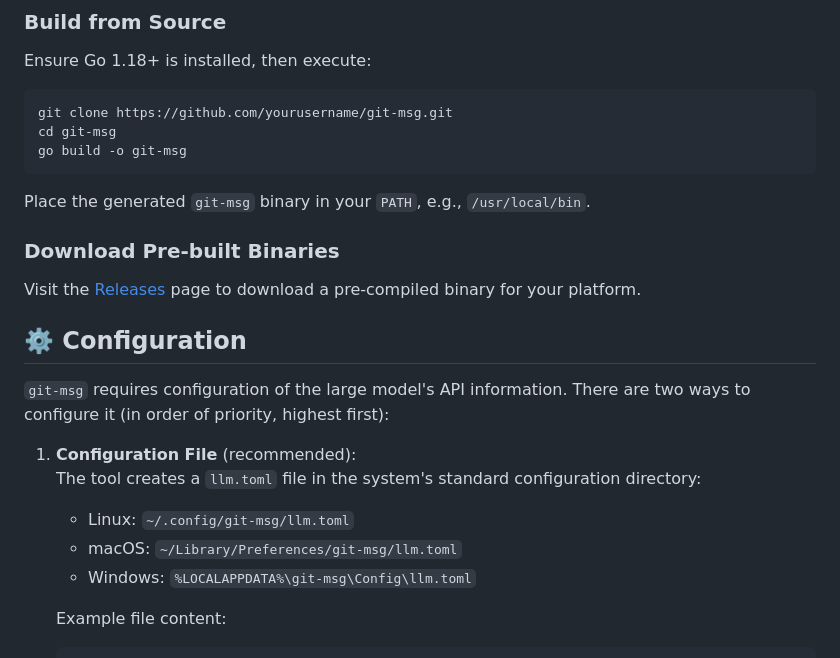
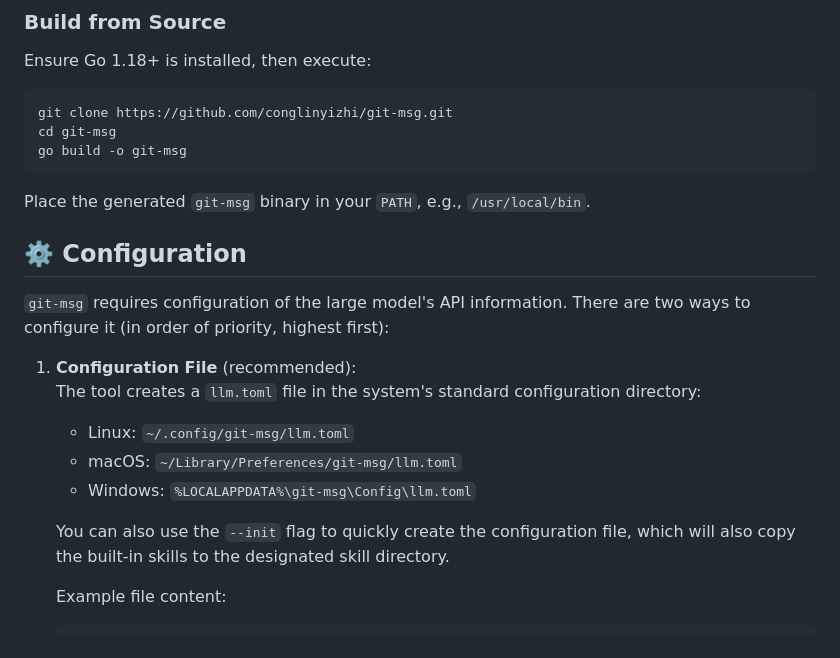
Before and after one commit to conglinyizhi/git-msg, a Markdown page: README.md, the part around the change. Rendered like a GitHub page.

Commit message:
docs(README): 更新安装说明和配置说明

````diff
--- a/README.md
+++ b/README.md
@@ -24,16 +24,12 @@ According to the library's documentation, the interactive interface may have iss
 Ensure Go 1.18+ is installed, then execute:
 
 ```bash
-git clone https://github.com/yourusername/git-msg.git
+git clone https://github.com/conglinyizhi/git-msg.git
 cd git-msg
 go build -o git-msg
 ```
 
 Place the generated `git-msg` binary in your `PATH`, e.g., `/usr/local/bin`.
-
-### Download Pre-built Binaries
-
-Visit the [Releases](https://github.com/yourusername/git-msg/releases) page to download a pre-compiled binary for your platform.
 
 ## ⚙️ Configuration
 
@@ -44,6 +40,8 @@ Visit the [Releases](https://github.com/yourusername/git-msg/releases) page to d
    - Linux: `~/.config/git-msg/llm.toml`
    - macOS: `~/Library/Preferences/git-msg/llm.toml`
    - Windows: `%LOCALAPPDATA%\git-msg\Config\llm.toml`
+
+   You can also use the `--init` flag to quickly create the configuration file, which will also copy the built-in skills to the designated skill directory.
 
    Example file content:
 
````
Also changed, not shown: README.zh_cn.md (+2 -4 lines).
